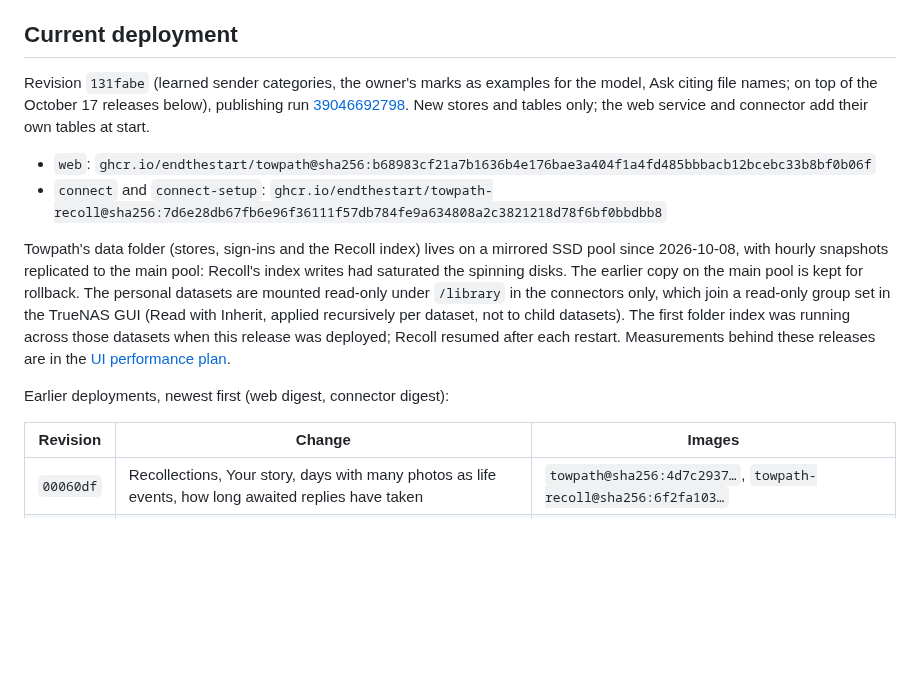
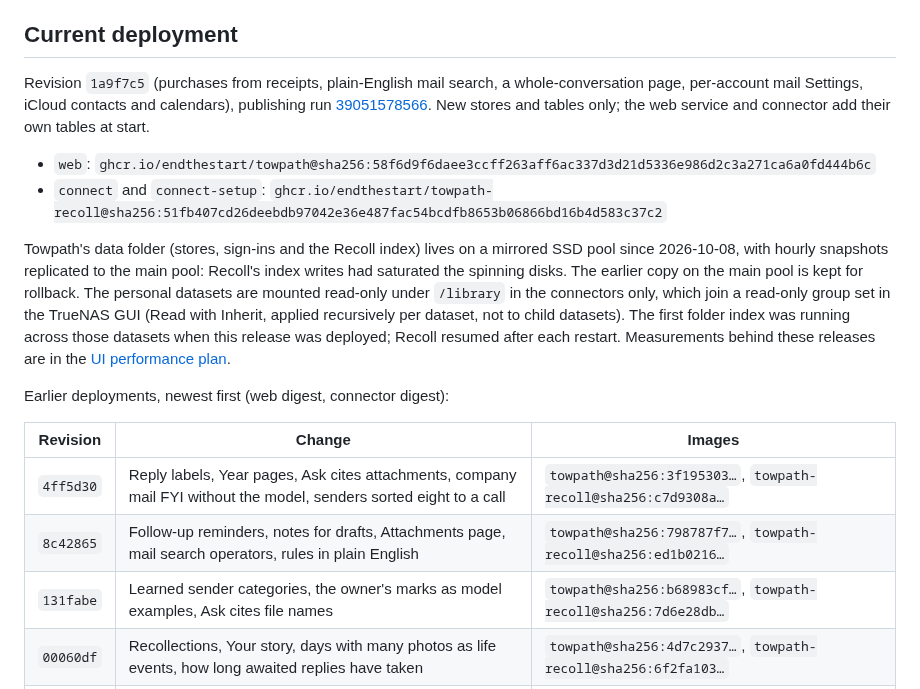
Before and after one commit to endthestart/towpath, a Markdown page: docs/setup/hub.md, the part around the change. Rendered like a GitHub page; blank space fills up the shorter version.

Commit message:
Record the latest Hub deployments

```diff
--- a/docs/setup/hub.md
+++ b/docs/setup/hub.md
@@ -6,13 +6,13 @@ a time; there is no Friday deadline.
 
 ## Current deployment
 
-Revision `131fabe` (learned sender categories, the owner's marks as examples for the model, Ask citing file
-names; on top of the October 17 releases below), publishing run
-[39046692798](https://github.com/endthestart/towpath/actions/runs/39046692798). New stores and tables only; the web
+Revision `1a9f7c5` (purchases from receipts, plain-English mail search, a whole-conversation page, per-account
+mail Settings, iCloud contacts and calendars), publishing run
+[39051578566](https://github.com/endthestart/towpath/actions/runs/39051578566). New stores and tables only; the web
 service and connector add their own tables at start.
 
-- `web`: `ghcr.io/endthestart/towpath@sha256:b68983cf21a7b1636b4e176bae3a404f1a4fd485bbbacb12bcebc33b8bf0b06f`
-- `connect` and `connect-setup`: `ghcr.io/endthestart/towpath-recoll@sha256:7d6e28db67fb6e96f36111f57db784fe9a634808a2c3821218d78f6bf0bbdbb8`
+- `web`: `ghcr.io/endthestart/towpath@sha256:58f6d9f6daee3ccff263aff6ac337d3d21d5336e986d2c3a271ca6a0fd444b6c`
+- `connect` and `connect-setup`: `ghcr.io/endthestart/towpath-recoll@sha256:51fb407cd26deebdb97042e36e487fac54bcdfb8653b06866bd16b4d583c37c2`
 
 Towpath's data folder (stores, sign-ins and the Recoll index) lives on a mirrored SSD pool since 2026-10-08,
 with hourly snapshots replicated to the main pool: Recoll's index writes had saturated the spinning disks. The
@@ -27,6 +27,9 @@ Earlier deployments, newest first (web digest, connector digest):
 
 | Revision | Change | Images |
 | --- | --- | --- |
+| `4ff5d30` | Reply labels, Year pages, Ask cites attachments, company mail FYI without the model, senders sorted eight to a call | `towpath@sha256:3f195303…`, `towpath-recoll@sha256:c7d9308a…` |
+| `8c42865` | Follow-up reminders, notes for drafts, Attachments page, mail search operators, rules in plain English | `towpath@sha256:798787f7…`, `towpath-recoll@sha256:ed1b0216…` |
+| `131fabe` | Learned sender categories, the owner's marks as model examples, Ask cites file names | `towpath@sha256:b68983cf…`, `towpath-recoll@sha256:7d6e28db…` |
 | `00060df` | Recollections, Your story, days with many photos as life events, how long awaited replies have taken | `towpath@sha256:4d7c2937…`, `towpath-recoll@sha256:6f2fa103…` |
 | `b14b7d8` | People pages, Overview Today cards, plain-English Search all, duplicates confirmed by content | `towpath@sha256:a4a5893d…`, `towpath-recoll@sha256:5cd5c906…` |
 | `3d63e3f` | Keep-from-cloud marks, On this day, Search all filters and message text, Facebook export | `towpath@sha256:262d3bed…`, `towpath-recoll@sha256:60d74441…` |
```
